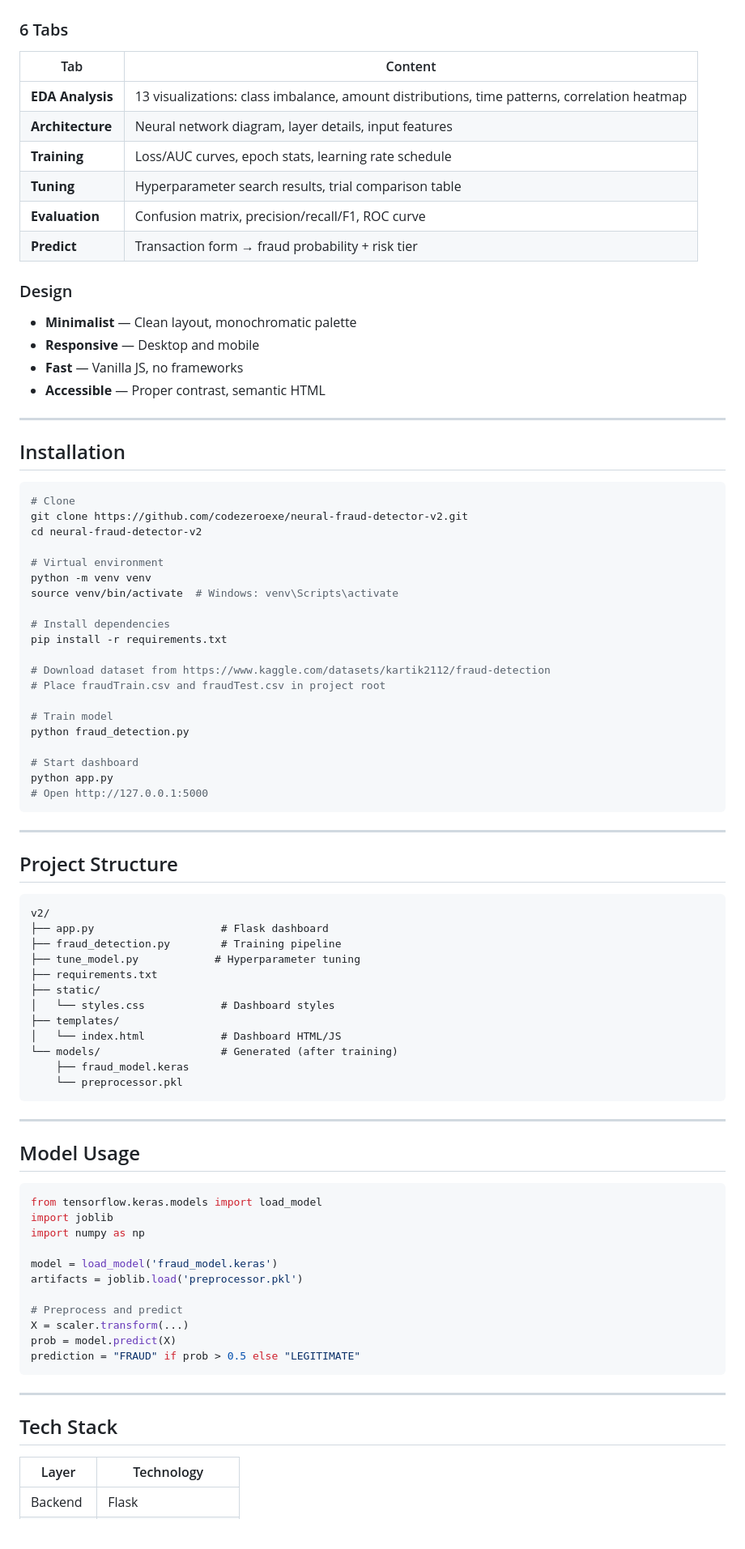
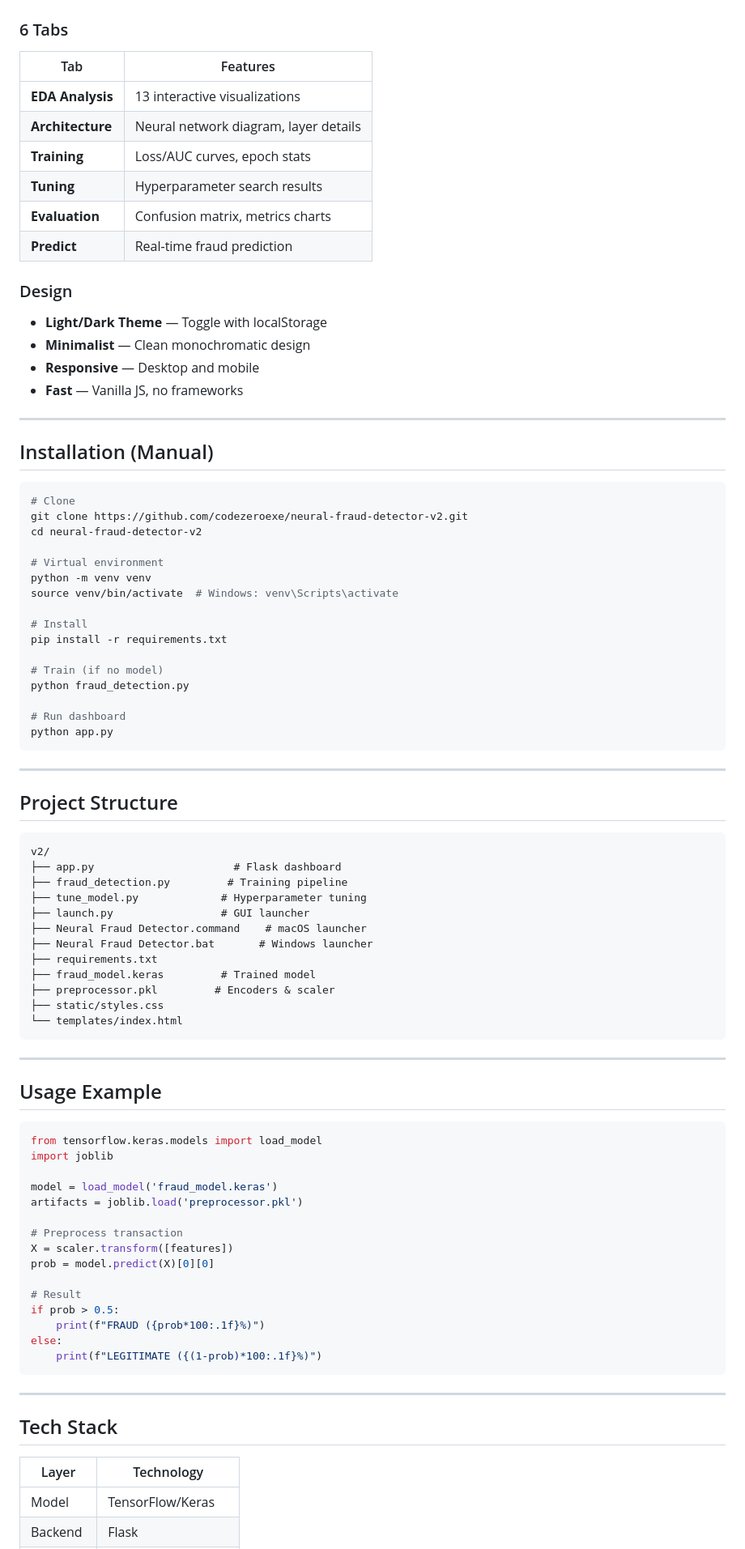
Before and after one commit to codezeroexe/neural-fraud-detector-v2, a Markdown page: README.md, the part around one of its changes. Shown at 81% size. Drawn GitHub-style; blank space fills up the shorter version.

Commit message:
Update README with detailed metrics and documentation

````diff
--- a/README.md
+++ b/README.md
@@ -78,25 +161,25 @@ Input (15 features) → Dense(256) → BatchNorm → Dropout(0.3) → ReLU
 
 ### 6 Tabs
 
-| Tab | Content |
-|-----|---------|
-| **EDA Analysis** | 13 visualizations: class imbalance, amount distributions, time patterns, correlation heatmap |
-| **Architecture** | Neural network diagram, layer details, input features |
-| **Training** | Loss/AUC curves, epoch stats, learning rate schedule |
-| **Tuning** | Hyperparameter search results, trial comparison table |
-| **Evaluation** | Confusion matrix, precision/recall/F1, ROC curve |
-| **Predict** | Transaction form → fraud probability + risk tier |
+| Tab | Features |
+|-----|----------|
+| **EDA Analysis** | 13 interactive visualizations |
+| **Architecture** | Neural network diagram, layer details |
+| **Training** | Loss/AUC curves, epoch stats |
+| **Tuning** | Hyperparameter search results |
+| **Evaluation** | Confusion matrix, metrics charts |
+| **Predict** | Real-time fraud prediction |
 
 ### Design
 
-- **Minimalist** — Clean layout, monochromatic palette
+- **Light/Dark Theme** — Toggle with localStorage
+- **Minimalist** — Clean monochromatic design
 - **Responsive** — Desktop and mobile
 - **Fast** — Vanilla JS, no frameworks
-- **Accessible** — Proper contrast, semantic HTML
 
 ---
 
-## Installation
+## Installation (Manual)
 
 ```bash
 # Clone
@@ -107,18 +190,14 @@ cd neural-fraud-detector-v2
 python -m venv venv
 source venv/bin/activate  # Windows: venv\Scripts\activate
 
-# Install dependencies
+# Install
 pip install -r requirements.txt
 
-# Download dataset from https://www.kaggle.com/datasets/kartik2112/fraud-detection
-# Place fraudTrain.csv and fraudTest.csv in project root
-
-# Train model
+# Train (if no model)
 python fraud_detection.py
 
-# Start dashboard
+# Run dashboard
 python app.py
-# Open http://127.0.0.1:5000
 ```
 
 ---
@@ -127,35 +206,39 @@ python app.py
 
 ```
 v2/
-├── app.py                    # Flask dashboard
-├── fraud_detection.py        # Training pipeline
-├── tune_model.py            # Hyperparameter tuning
+├── app.py                      # Flask dashboard
+├── fraud_detection.py         # Training pipeline
+├── tune_model.py             # Hyperparameter tuning
+├── launch.py                 # GUI launcher
+├── Neural Fraud Detector.command    # macOS launcher
+├── Neural Fraud Detector.bat       # Windows launcher
 ├── requirements.txt
-├── static/
-│   └── styles.css            # Dashboard styles
-├── templates/
-│   └── index.html            # Dashboard HTML/JS
-└── models/                   # Generated (after training)
-    ├── fraud_model.keras
-    └── preprocessor.pkl
+├── fraud_model.keras         # Trained model
+├── preprocessor.pkl         # Encoders & scaler
+├── static/styles.css
+└── templates/index.html
 ```
 
 ---
 
-## Model Usage
+## Usage Example
 
 ```python
 from tensorflow.keras.models import load_model
 import joblib
-import numpy as np
 
 model = load_model('fraud_model.keras')
 artifacts = joblib.load('preprocessor.pkl')
 
-# Preprocess and predict
-X = scaler.transform(...)
-prob = model.predict(X)
-prediction = "FRAUD" if prob > 0.5 else "LEGITIMATE"
+# Preprocess transaction
+X = scaler.transform([features])
+prob = model.predict(X)[0][0]
+
+# Result
+if prob > 0.5:
+    print(f"FRAUD ({prob*100:.1f}%)")
+else:
+    print(f"LEGITIMATE ({(1-prob)*100:.1f}%)")
 ```
 
 ---
@@ -164,4 +247,5 @@ prediction = "FRAUD" if prob > 0.5 else "LEGITIMATE"
 
 | Layer | Technology |
 |-------|-------------|
+| Model | TensorFlow/Keras |
 | Backend | Flask |
````
Also changed, not shown: other parts of README.md (+127 -26 lines).
